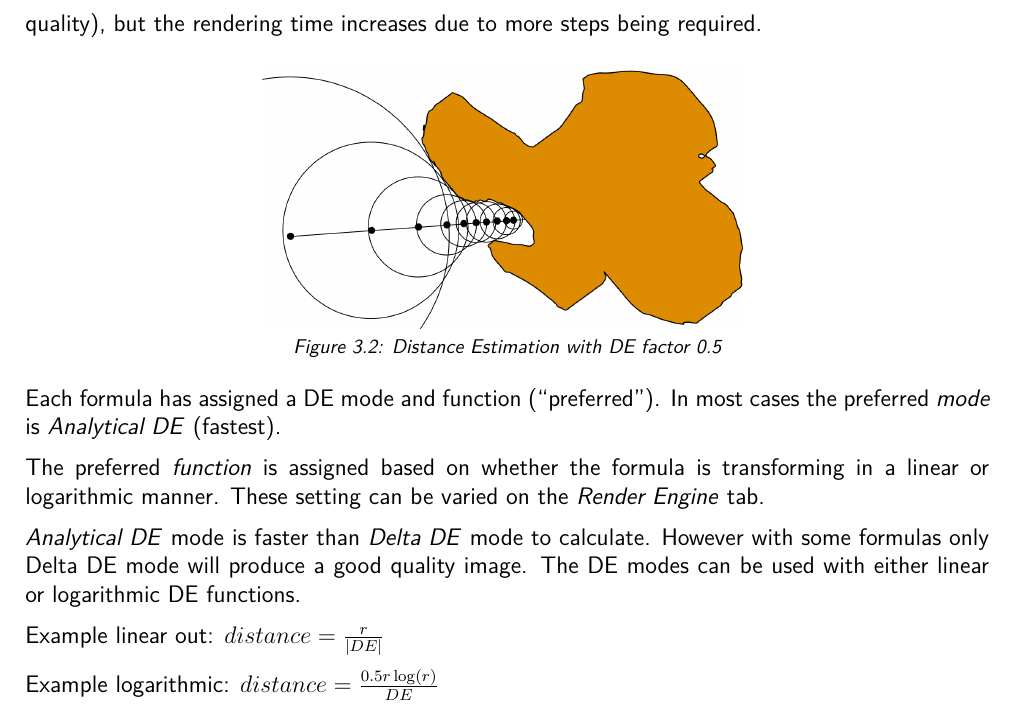
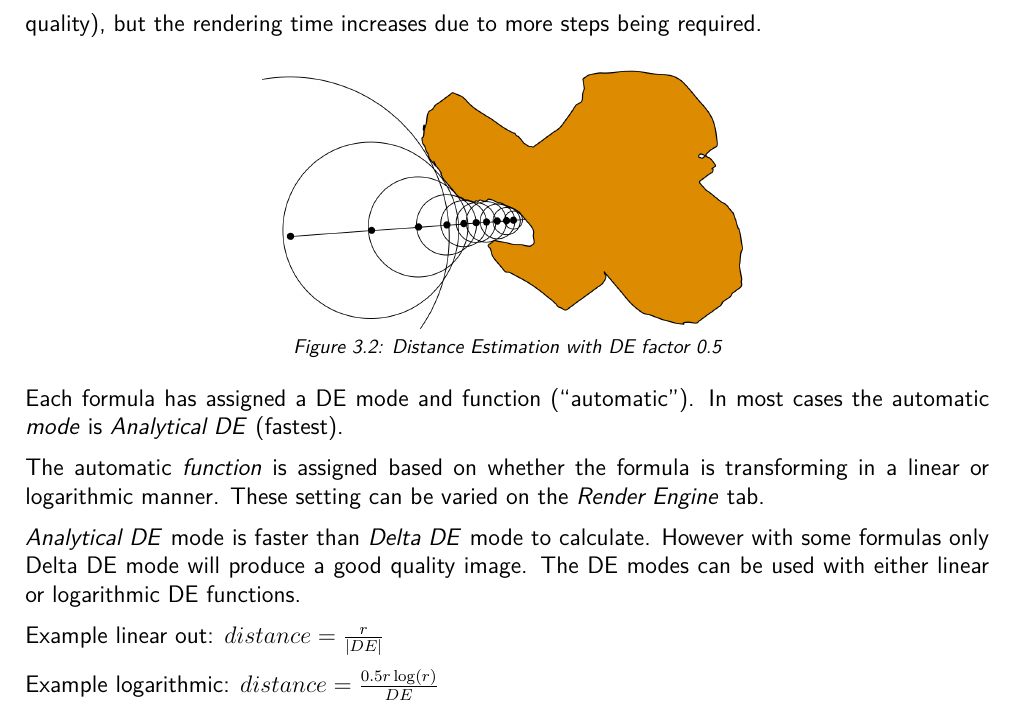
Before and after one commit to buddhi1980/mandelbulber_doc, a LaTeX document (handbook.tex, which reads mandelbulber2/manual/chapters/distance_estimation.tex): part of page 11 of 79, cut so that both start at the same text. Compiled offline with pdfLaTeX.

Commit message:
Replaced preferred with automatic

```diff
--- a/mandelbulber2/manual/chapters/distance_estimation.tex
+++ b/mandelbulber2/manual/chapters/distance_estimation.tex
@@ -40,10 +40,10 @@ To prevent this, the step can be multiplied by a number between 0 and 1 (\emph{r
 {Distance Estimation with DE factor 0.5}
 {distance_estimation_defactor_05}
 
-Each formula has assigned a DE mode and function (``preferred''). In most cases
-the preferred \emph{mode} is \emph{Analytical DE} (fastest).
+Each formula has assigned a DE mode and function (``automatic''). In most cases
+the automatic \emph{mode} is \emph{Analytical DE} (fastest).
 
-The preferred \emph{function} is assigned based on whether the formula is
+The automatic \emph{function} is assigned based on whether the formula is
 transforming in a linear or logarithmic manner. These setting can be varied on
 the \emph{Render Engine} tab.
 
```
